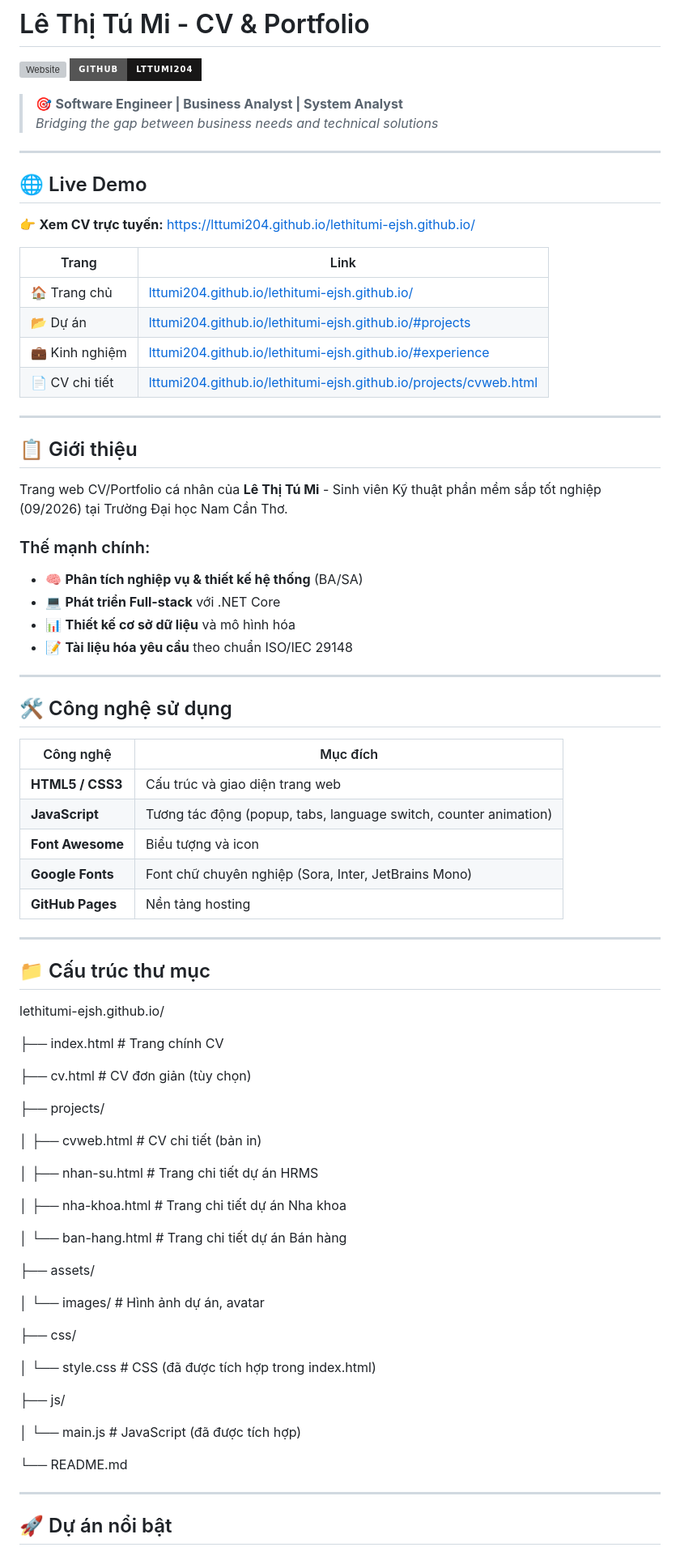
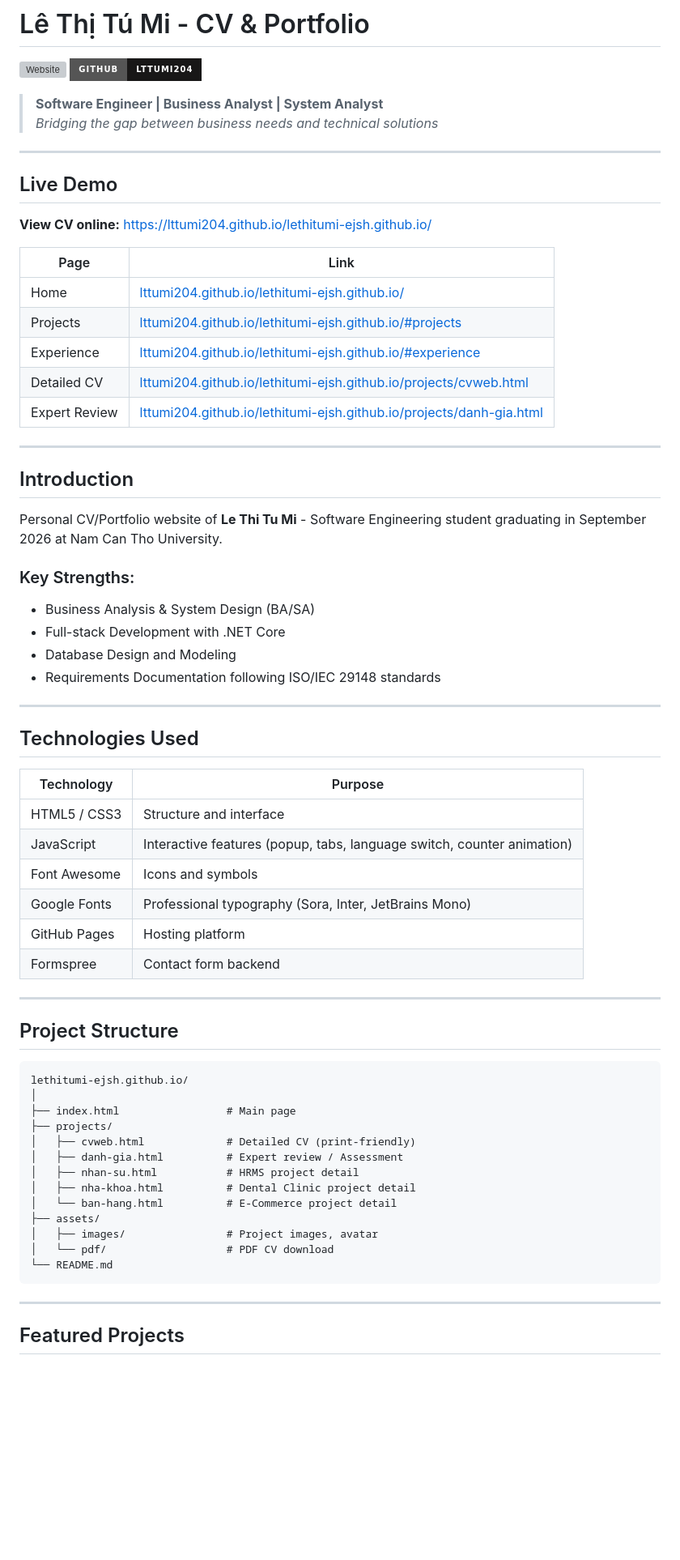
Before and after one commit to LttuMi204/LttuMi204.github.io, a Markdown page: README.md, the part around one of its changes. Shown at 81% size. Rendered like a GitHub page; badges without logos; blank space fills up the shorter version; grey boxes are pictures that could not be loaded.

````diff
--- a/README.md
+++ b/README.md
@@ -3,80 +3,69 @@
 [![Website](https://img.shields.io/badge/Website-lttumi204.github.io%2Flethitumi--ejsh.github.io-blue?style=for-the-badge&logo=github)](https://lttumi204.github.io/lethitumi-ejsh.github.io/)
 [![GitHub](https://img.shields.io/badge/GitHub-LttuMi204-181717?style=for-the-badge&logo=github)](https://github.com/LttuMi204)
 
-> 🎯 **Software Engineer | Business Analyst | System Analyst**
+> **Software Engineer | Business Analyst | System Analyst**
 > *Bridging the gap between business needs and technical solutions*
 
 ---
 
-## 🌐 Live Demo
+## Live Demo
 
-👉 **Xem CV trực tuyến:** [https://lttumi204.github.io/lethitumi-ejsh.github.io/](https://lttumi204.github.io/lethitumi-ejsh.github.io/)
+**View CV online:** [https://lttumi204.github.io/lethitumi-ejsh.github.io/](https://lttumi204.github.io/lethitumi-ejsh.github.io/)
 
-| Trang | Link |
-|-------|------|
-| 🏠 Trang chủ | [lttumi204.github.io/lethitumi-ejsh.github.io/](https://lttumi204.github.io/lethitumi-ejsh.github.io/) |
-| 📂 Dự án | [lttumi204.github.io/lethitumi-ejsh.github.io/#projects](https://lttumi204.github.io/lethitumi-ejsh.github.io/#projects) |
-| 💼 Kinh nghiệm | [lttumi204.github.io/lethitumi-ejsh.github.io/#experience](https://lttumi204.github.io/lethitumi-ejsh.github.io/#experience) |
-| 📄 CV chi tiết | [lttumi204.github.io/lethitumi-ejsh.github.io/projects/cvweb.html](https://lttumi204.github.io/lethitumi-ejsh.github.io/projects/cvweb.html) |
+| Page | Link |
+|------|------|
+| Home | [lttumi204.github.io/lethitumi-ejsh.github.io/](https://lttumi204.github.io/lethitumi-ejsh.github.io/) |
+| Projects | [lttumi204.github.io/lethitumi-ejsh.github.io/#projects](https://lttumi204.github.io/lethitumi-ejsh.github.io/#projects) |
+| Experience | [lttumi204.github.io/lethitumi-ejsh.github.io/#experience](https://lttumi204.github.io/lethitumi-ejsh.github.io/#experience) |
+| Detailed CV | [lttumi204.github.io/lethitumi-ejsh.github.io/projects/cvweb.html](https://lttumi204.github.io/lethitumi-ejsh.github.io/projects/cvweb.html) |
+| Expert Review | [lttumi204.github.io/lethitumi-ejsh.github.io/projects/danh-gia.html](https://lttumi204.github.io/lethitumi-ejsh.github.io/projects/danh-gia.html) |
 
 ---
 
-## 📋 Giới thiệu
+## Introduction
 
-Trang web CV/Portfolio cá nhân của **Lê Thị Tú Mi** - Sinh viên Kỹ thuật phần mềm sắp tốt nghiệp (09/2026) tại Trường Đại học Nam Cần Thơ.
+Personal CV/Portfolio website of **Le Thi Tu Mi** - Software Engineering student graduating in September 2026 at Nam Can Tho University.
 
-### Thế mạnh chính:
-- 🧠 **Phân tích nghiệp vụ & thiết kế hệ thống** (BA/SA)
-- 💻 **Phát triển Full-stack** với .NET Core
-- 📊 **Thiết kế cơ sở dữ liệu** và mô hình hóa
-- 📝 **Tài liệu hóa yêu cầu** theo chuẩn ISO/IEC 29148
+### Key Strengths:
+- Business Analysis & System Design (BA/SA)
+- Full-stack Development with .NET Core
+- Database Design and Modeling
+- Requirements Documentation following ISO/IEC 29148 standards
 
 ---
 
-## 🛠 Công nghệ sử dụng
+## Technologies Used
 
-| Công nghệ | Mục đích |
-|-----------|----------|
-| **HTML5 / CSS3** | Cấu trúc và giao diện trang web |
-| **JavaScript** | Tương tác động (popup, tabs, language switch, counter animation) |
-| **Font Awesome** | Biểu tượng và icon |
-| **Google Fonts** | Font chữ chuyên nghiệp (Sora, Inter, JetBrains Mono) |
-| **GitHub Pages** | Nền tảng hosting |
+| Technology | Purpose |
+|------------|---------|
+| HTML5 / CSS3 | Structure and interface |
+| JavaScript | Interactive features (popup, tabs, language switch, counter animation) |
+| Font Awesome | Icons and symbols |
+| Google Fonts | Professional typography (Sora, Inter, JetBrains Mono) |
+| GitHub Pages | Hosting platform |
+| Formspree | Contact form backend |
 
 ---
 
-## 📁 Cấu trúc thư mục
+## Project Structure
+
+```
 lethitumi-ejsh.github.io/
-
-├── index.html # Trang chính CV
-
-├── cv.html # CV đơn giản (tùy chọn)
-
+│
+├── index.html                 # Main page
 ├── projects/
-
-│ ├── cvweb.html # CV chi tiết (bản in)
-
-│ ├── nhan-su.html # Trang chi tiết dự án HRMS
-
-│ ├── nha-khoa.html # Trang chi tiết dự án Nha khoa
-
-│ └── ban-hang.html # Trang chi tiết dự án Bán hàng
-
+│   ├── cvweb.html             # Detailed CV (print-friendly)
+│   ├── danh-gia.html          # Expert review / Assessment
+│   ├── nhan-su.html           # HRMS project detail
+│   ├── nha-khoa.html          # Dental Clinic project detail
+│   └── ban-hang.html          # E-Commerce project detail
 ├── assets/
-
-│ └── images/ # Hình ảnh dự án, avatar
-
-├── css/
-
-│ └── style.css # CSS (đã được tích hợp trong index.html)
-
-├── js/
-
-│ └── main.js # JavaScript (đã được tích hợp)
-
+│   ├── images/                # Project images, avatar
+│   └── pdf/                   # PDF CV download
 └── README.md
+```
 
 ---
 
-## 🚀 Dự án nổi bật
+## Featured Projects
 
````
Also changed, not shown: other parts of README.md (+55 -52 lines).
